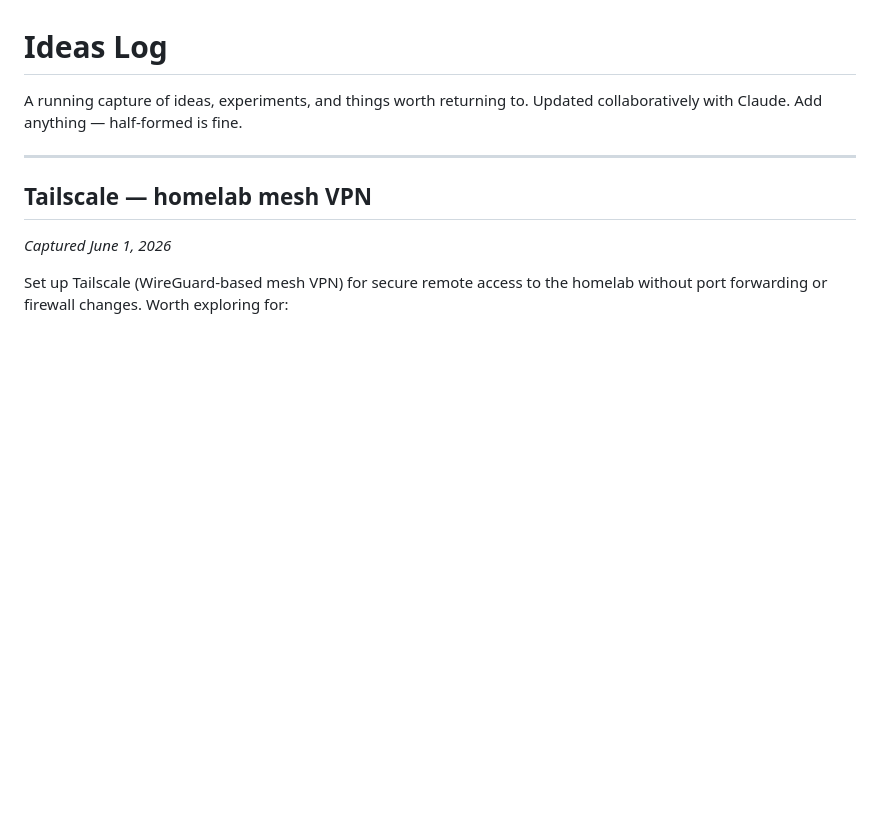
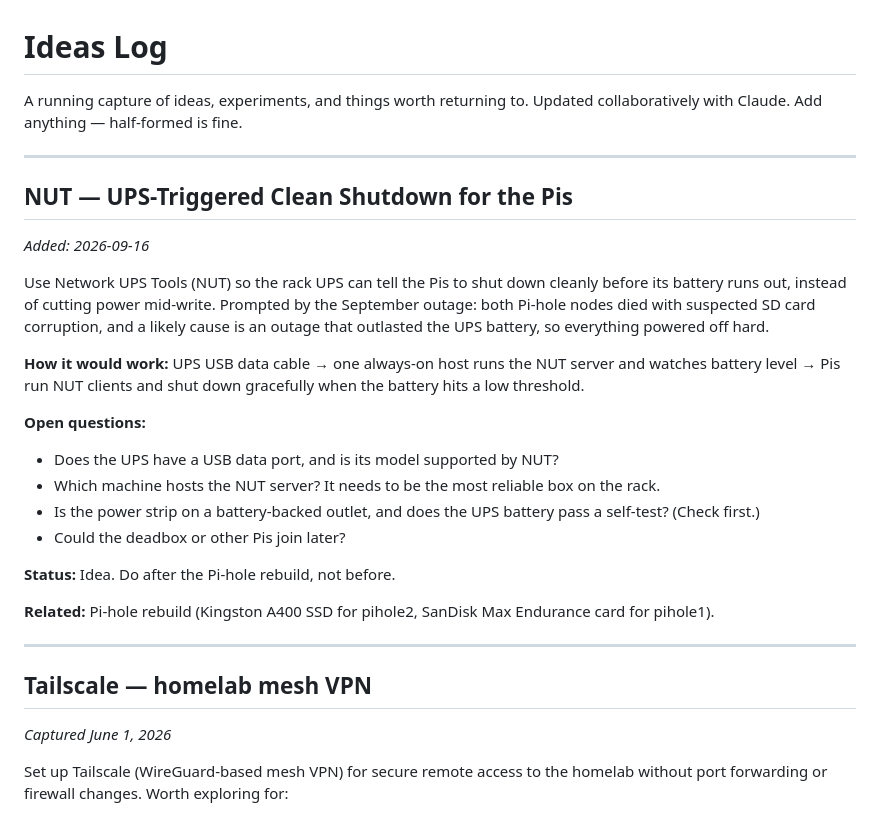
Before and after one commit to mjrouser/homelab-status, a Markdown page: ideas.md, the part around the change. Rendered like a GitHub page; blank space fills up the shorter version.

Commit message:
NUT idea — UPS-triggered clean shutdown for the Pis
Co-Authored-By: Claude Opus 5 <noreply@anthropic.com>

```diff
--- a/ideas.md
+++ b/ideas.md
@@ -6,6 +6,26 @@ Updated collaboratively with Claude. Add anything — half-formed is fine.
 ---
 
 <!-- IDEAS GO HERE -->
+
+## NUT — UPS-Triggered Clean Shutdown for the Pis
+*Added: 2026-09-16*
+
+Use Network UPS Tools (NUT) so the rack UPS can tell the Pis to shut down cleanly before its battery runs out, instead of cutting power mid-write. Prompted by the September outage: both Pi-hole nodes died with suspected SD card corruption, and a likely cause is an outage that outlasted the UPS battery, so everything powered off hard.
+
+**How it would work:** UPS USB data cable → one always-on host runs the NUT server and watches battery level → Pis run NUT clients and shut down gracefully when the battery hits a low threshold.
+
+**Open questions:**
+- Does the UPS have a USB data port, and is its model supported by NUT?
+- Which machine hosts the NUT server? It needs to be the most reliable box on the rack.
+- Is the power strip on a battery-backed outlet, and does the UPS battery pass a self-test? (Check first.)
+- Could the deadbox or other Pis join later?
+
+**Status:** Idea. Do after the Pi-hole rebuild, not before.
+
+**Related:** Pi-hole rebuild (Kingston A400 SSD for pihole2, SanDisk Max Endurance card for pihole1).
+
+---
+
 ## Tailscale — homelab mesh VPN
 
 *Captured June 1, 2026*
```
